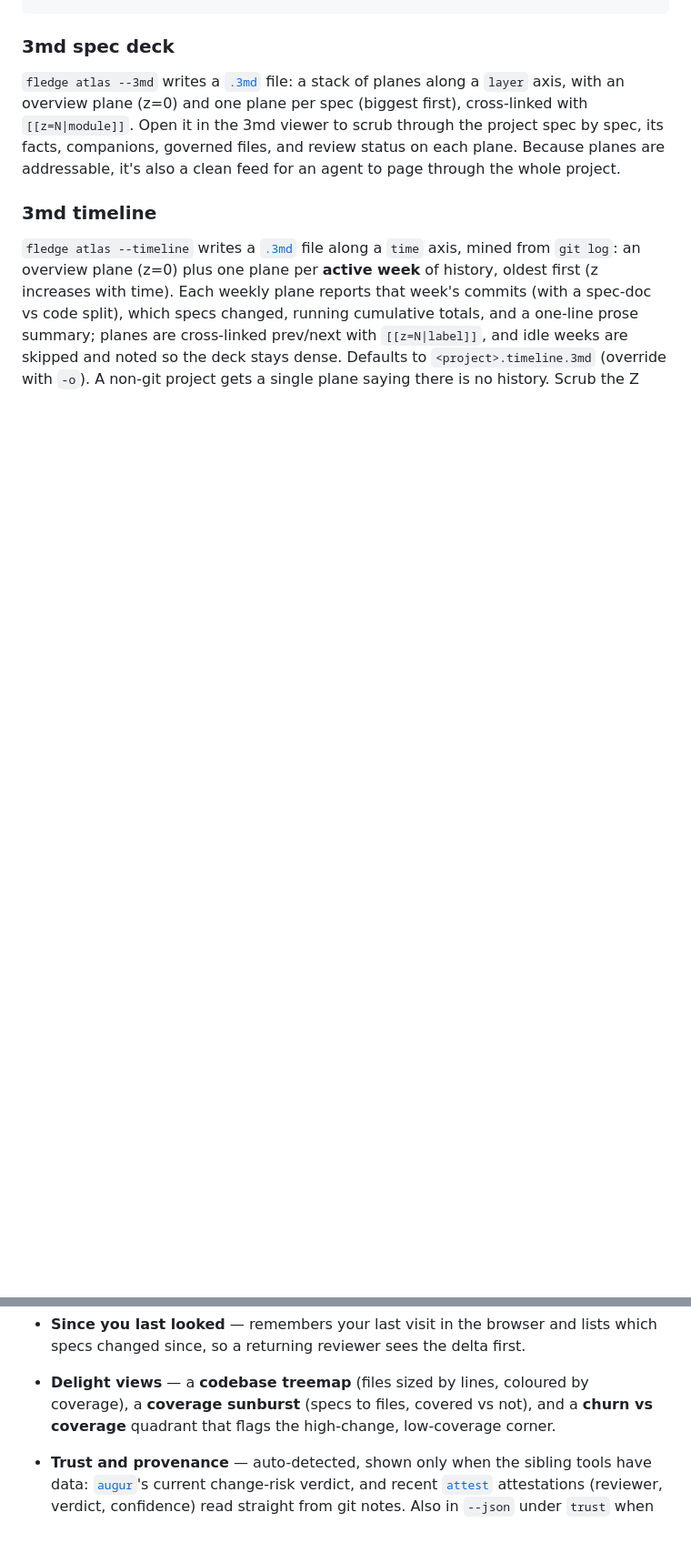
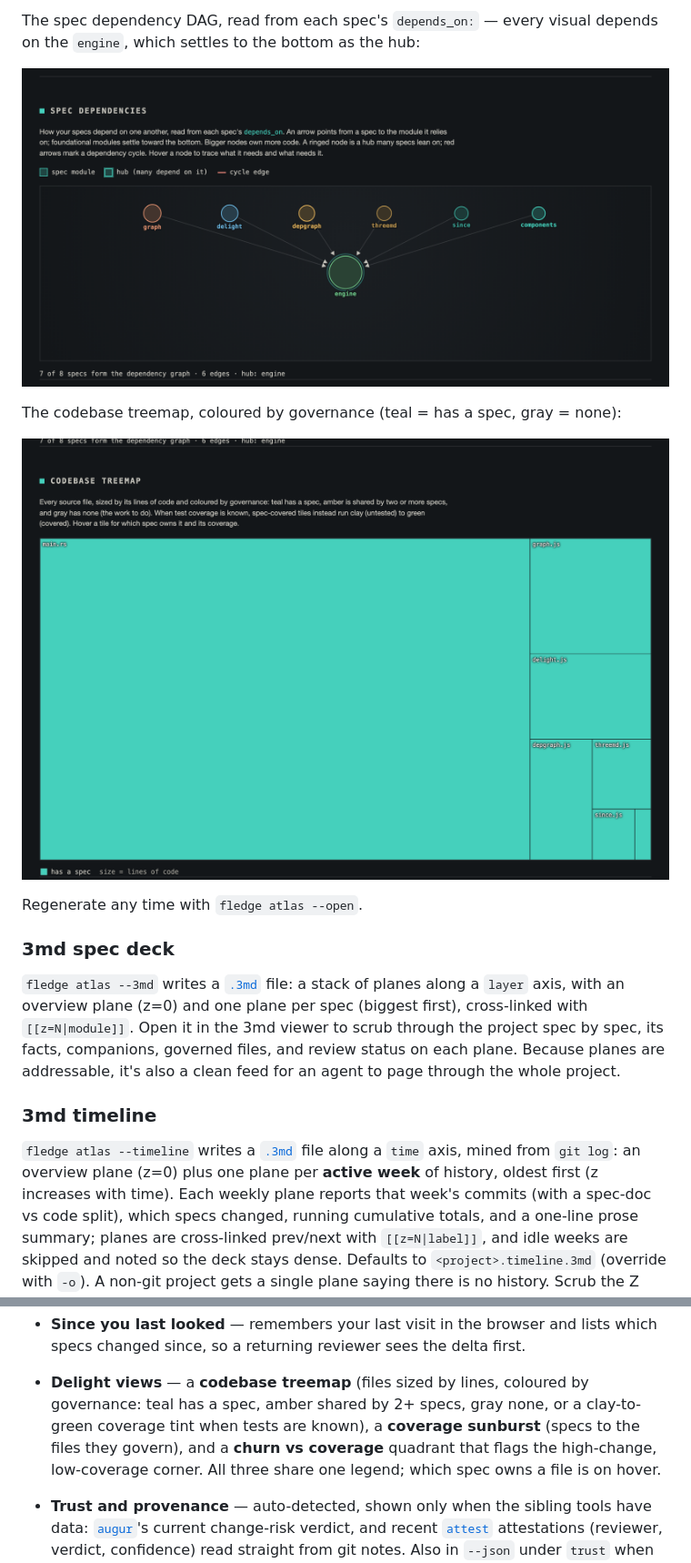
Before and after one commit to CorvidLabs/fledge-plugin-atlas, a Markdown page: README.md, 2 parts joined by grey strips. Shown at 91% size. Drawn GitHub-style; pictures changed too: docs/depgraph.png (added), docs/treemap.png (added); blank space fills up the shorter version.

```diff
--- a/README.md
+++ b/README.md
@@ -27,3 +42,13 @@ fledge atlas -o report.html  # choose the output path
+The spec dependency DAG, read from each spec's `depends_on:` — every visual
+depends on the `engine`, which settles to the bottom as the hub:
+
+![Spec dependency graph](docs/depgraph.png)
+
+The codebase treemap, coloured by governance (teal = has a spec, gray = none):
+
+![Codebase treemap](docs/treemap.png)
+
+Regenerate any time with `fledge atlas --open`.
 
 ### 3md spec deck
 
@@ -98,8 +124,11 @@ Scrub the Z axis to walk the project forward through time.
 - **Since you last looked** — remembers your last visit in the browser and
   lists which specs changed since, so a returning reviewer sees the delta first.
 - **Delight views** — a **codebase treemap** (files sized by lines, coloured by
-  coverage), a **coverage sunburst** (specs to files, covered vs not), and a
-  **churn vs coverage** quadrant that flags the high-change, low-coverage corner.
+  governance: teal has a spec, amber shared by 2+ specs, gray none, or a
+  clay-to-green coverage tint when tests are known), a **coverage sunburst**
+  (specs to the files they govern), and a **churn vs coverage** quadrant that
+  flags the high-change, low-coverage corner. All three share one legend; which
+  spec owns a file is on hover.
 - **Trust and provenance** — auto-detected, shown only when the sibling tools
   have data: [`augur`](https://github.com/CorvidLabs/augur)'s current change-risk
   verdict, and recent [`attest`](https://github.com/CorvidLabs/attest)
```
Also changed, not shown: other parts of README.md (+18 -2 lines), specs/components.spec.md (added, +23 -0 lines), specs/delight.spec.md (added, +26 -0 lines), specs/depgraph.spec.md (added, +24 -0 lines), specs/engine.spec.md (added, +31 -0 lines), specs/graph.spec.md (added, +28 -0 lines), specs/since.spec.md (added, +25 -0 lines), specs/style.spec.md (added, +27 -0 lines), specs/threemd.spec.md (added, +23 -0 lines), docs/graph.png (added), 1 other file.
